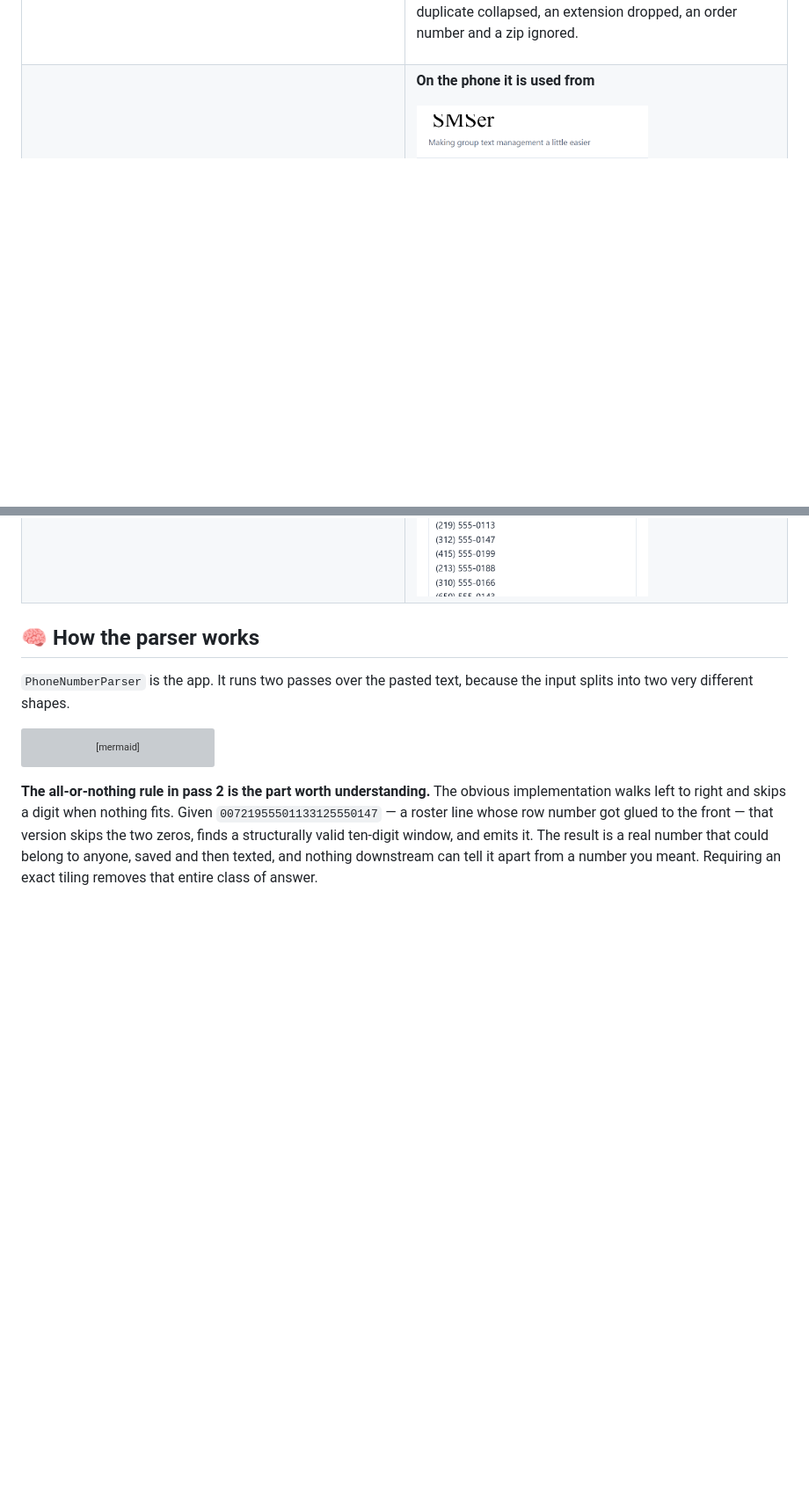
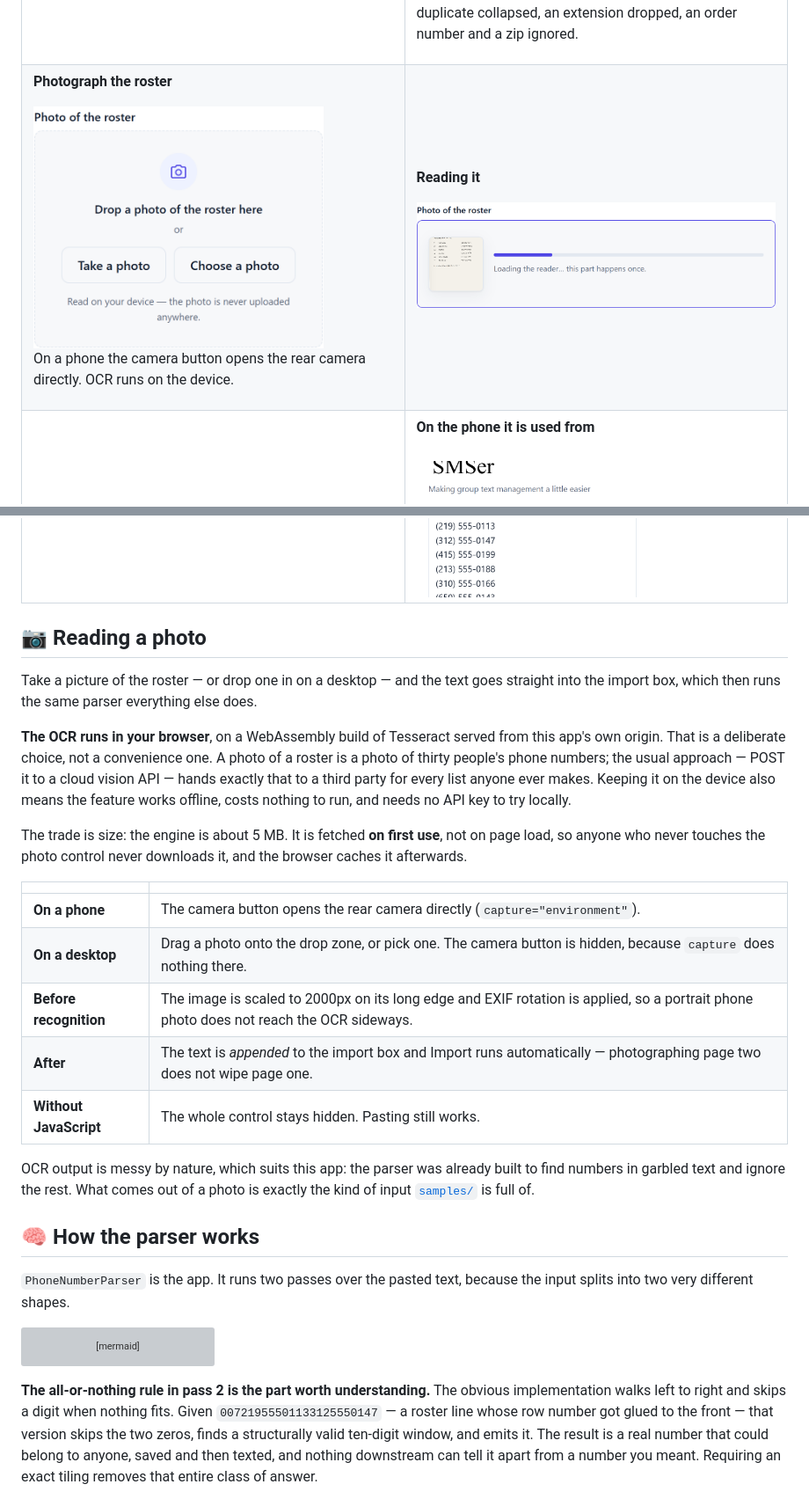
Before and after one commit to nhudacin/smser, a Markdown page: README.md, 2 parts joined by grey strips. Shown at 88% size. Rendered like a GitHub page; pictures changed too: docs/images/photo-mobile.png (added), docs/images/photo-reading.png (added); blank space fills up the shorter version; grey boxes are pictures that could not be loaded.

```diff
--- a/README.md
+++ b/README.md
@@ -78,6 +79,24 @@ extension dropped, an order number and a zip ignored.
 <tr>
 <td valign="top">
 
+**Photograph the roster**
+
+<img src="docs/images/photo-mobile.png" alt="The photo import control on a phone, offering 'Take a photo' and 'Choose a photo' buttons" width="330">
+
+On a phone the camera button opens the rear camera directly. OCR runs on the device.
+
+</td>
+<td valign="top">
+
+**Reading it**
+
+<img src="docs/images/photo-reading.png" alt="The photo import control showing a thumbnail of the roster and a progress bar reading 'Loading the reader'">
+
+</td>
+</tr>
+<tr>
+<td valign="top">
+
 **Dark mode, same page**
 
 <img src="docs/images/result-dark.png" alt="A saved group rendered in dark mode, with the QR code still on a white plate">
@@ -95,6 +114,34 @@ every camera.
 </td>
 </tr>
 </table>
+
+## 📷 Reading a photo
+
+Take a picture of the roster — or drop one in on a desktop — and the text goes straight
+into the import box, which then runs the same parser everything else does.
+
+**The OCR runs in your browser**, on a WebAssembly build of Tesseract served from this
+app's own origin. That is a deliberate choice, not a convenience one. A photo of a roster
+is a photo of thirty people's phone numbers; the usual approach — POST it to a cloud
+vision API — hands exactly that to a third party for every list anyone ever makes. Keeping
+it on the device also means the feature works offline, costs nothing to run, and needs no
+API key to try locally.
+
+The trade is size: the engine is about 5 MB. It is fetched **on first use**, not on page
+load, so anyone who never touches the photo control never downloads it, and the browser
+caches it afterwards.
+
+| | |
+|---|---|
+| **On a phone** | The camera button opens the rear camera directly (`capture="environment"`). |
+| **On a desktop** | Drag a photo onto the drop zone, or pick one. The camera button is hidden, because `capture` does nothing there. |
+| **Before recognition** | The image is scaled to 2000px on its long edge and EXIF rotation is applied, so a portrait phone photo does not reach the OCR sideways. |
+| **After** | The text is *appended* to the import box and Import runs automatically — photographing page two does not wipe page one. |
+| **Without JavaScript** | The whole control stays hidden. Pasting still works. |
+
+OCR output is messy by nature, which suits this app: the parser was already built to find
+numbers in garbled text and ignore the rest. What comes out of a photo is exactly the kind
+of input [`samples/`](samples/) is full of.
 
 ## 🧠 How the parser works
 
```
Also changed, not shown: other parts of README.md (+6 -1 lines), CONTRIBUTING.md (+10 -0 lines), SECURITY.md (+4 -0 lines), 13 other files.
